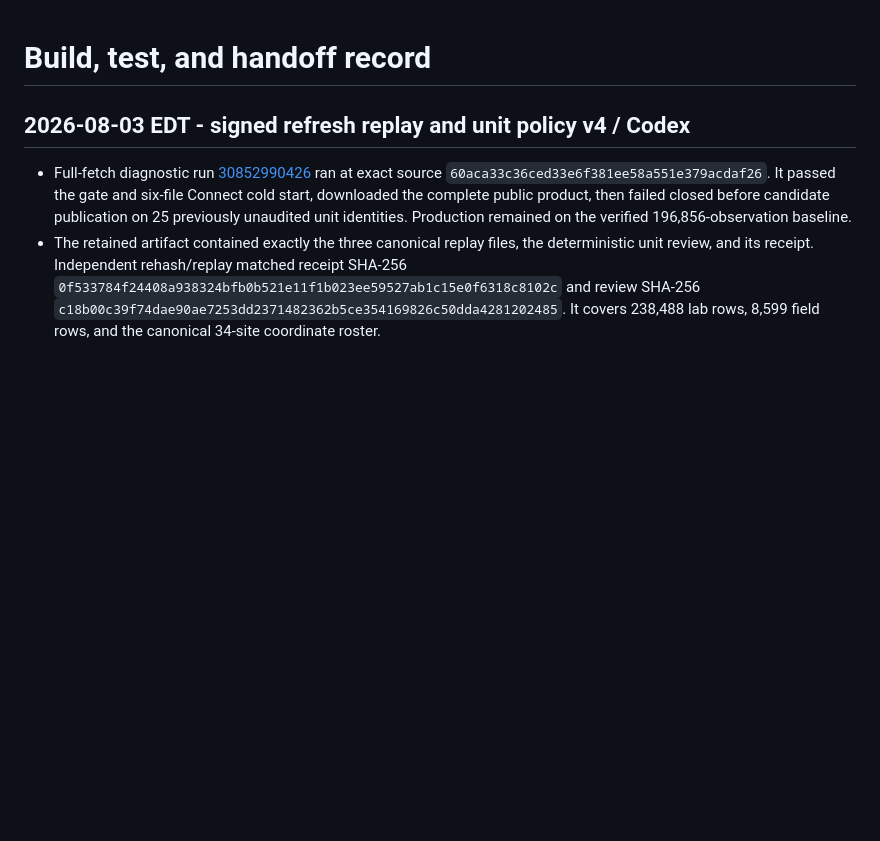
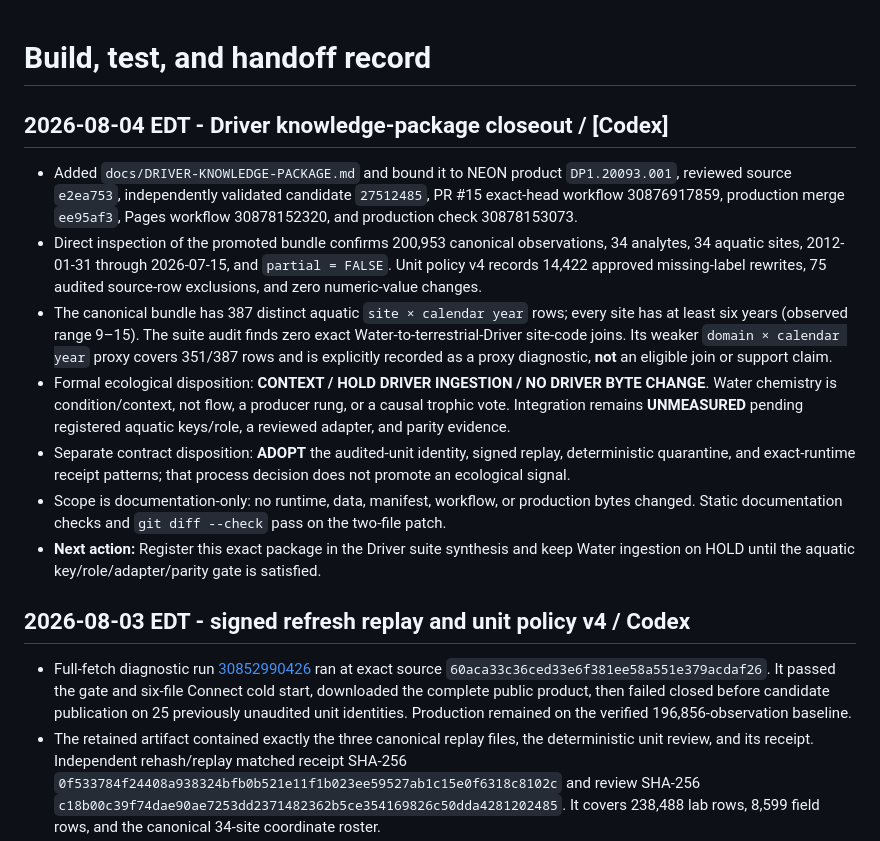
Before and after one commit to tgilbert14/NEON-WaterChemistry-Analyte-Viewer-App, a Markdown page: docs/BUILD-TEST-HANDOFF.md, the part around the change. Rendered like a GitHub page; blank space fills up the shorter version.

Commit message:
docs: add Water Driver knowledge package

```diff
--- a/docs/BUILD-TEST-HANDOFF.md
+++ b/docs/BUILD-TEST-HANDOFF.md
@@ -1,4 +1,33 @@
 # Build, test, and handoff record
+
+## 2026-08-04 EDT - Driver knowledge-package closeout / [Codex]
+
+- Added `docs/DRIVER-KNOWLEDGE-PACKAGE.md` and bound it to NEON product
+  `DP1.20093.001`, reviewed source `e2ea753`, independently validated candidate
+  `27512485`, PR #15 exact-head workflow 30876917859, production merge
+  `ee95af3`, Pages workflow 30878152320, and production check 30878153073.
+- Direct inspection of the promoted bundle confirms 200,953 canonical
+  observations, 34 analytes, 34 aquatic sites, 2012-01-31 through 2026-07-15,
+  and `partial = FALSE`. Unit policy v4 records 14,422 approved missing-label
+  rewrites, 75 audited source-row exclusions, and zero numeric-value changes.
+- The canonical bundle has 387 distinct aquatic `site × calendar year` rows;
+  every site has at least six years (observed range 9–15). The suite audit finds
+  zero exact Water-to-terrestrial-Driver site-code joins. Its weaker
+  `domain × calendar year` proxy covers 351/387 rows and is explicitly recorded
+  as a proxy diagnostic, **not** an eligible join or support claim.
+- Formal ecological disposition: **CONTEXT / HOLD DRIVER INGESTION / NO DRIVER
+  BYTE CHANGE**. Water chemistry is condition/context, not flow, a producer
+  rung, or a causal trophic vote. Integration remains **UNMEASURED** pending
+  registered aquatic keys/role, a reviewed adapter, and parity evidence.
+- Separate contract disposition: **ADOPT** the audited-unit identity, signed
+  replay, deterministic quarantine, and exact-runtime receipt patterns; that
+  process decision does not promote an ecological signal.
+- Scope is documentation-only: no runtime, data, manifest, workflow, or
+  production bytes changed. Static documentation checks and `git diff --check`
+  pass on the two-file patch.
+- **Next action:** Register this exact package in the Driver suite synthesis and
+  keep Water ingestion on HOLD until the aquatic key/role/adapter/parity gate is
+  satisfied.
 
 ## 2026-08-03 EDT - signed refresh replay and unit policy v4 / Codex
 
```
Also changed, not shown: docs/DRIVER-KNOWLEDGE-PACKAGE.md (added, +135 -0 lines).
